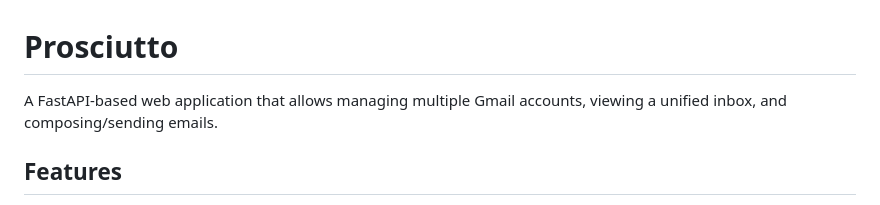
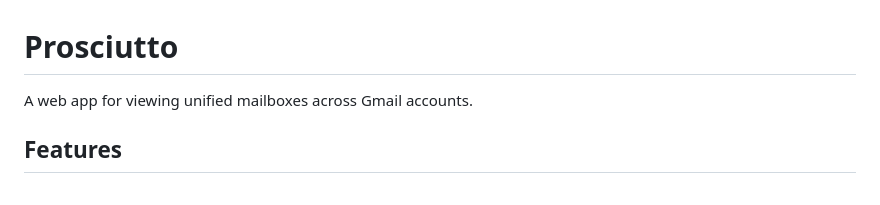
Before and after one commit to binoio/Prosciutto, a Markdown page: README.md, the part around the change. GitHub-like rendering.

Commit message:
Simplify project description in README

```diff
--- a/README.md
+++ b/README.md
@@ -1,6 +1,6 @@
 # Prosciutto
 
-A FastAPI-based web application that allows managing multiple Gmail accounts, viewing a unified inbox, and composing/sending emails.
+A web app for viewing unified mailboxes across Gmail accounts.
 
 ## Features
 
```
